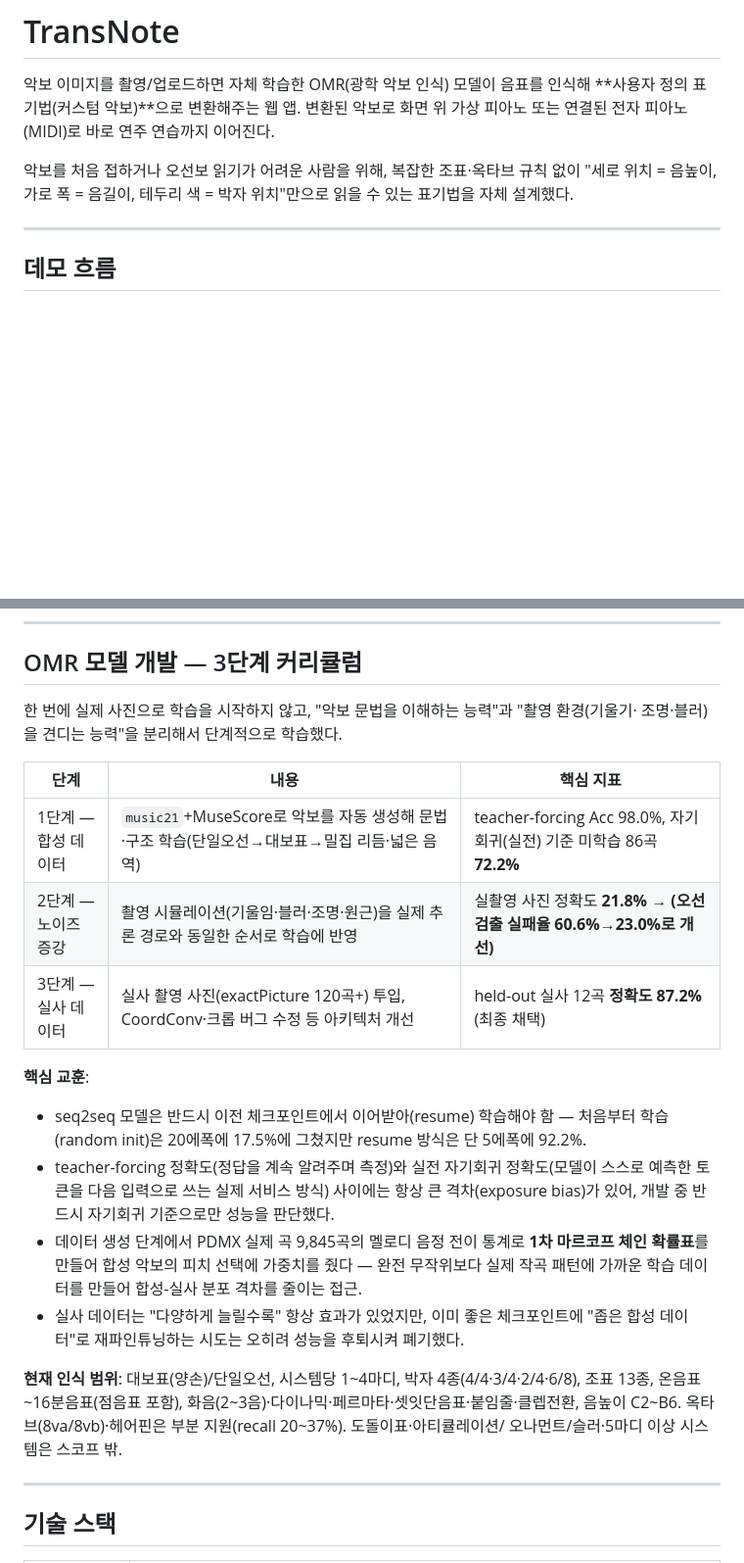
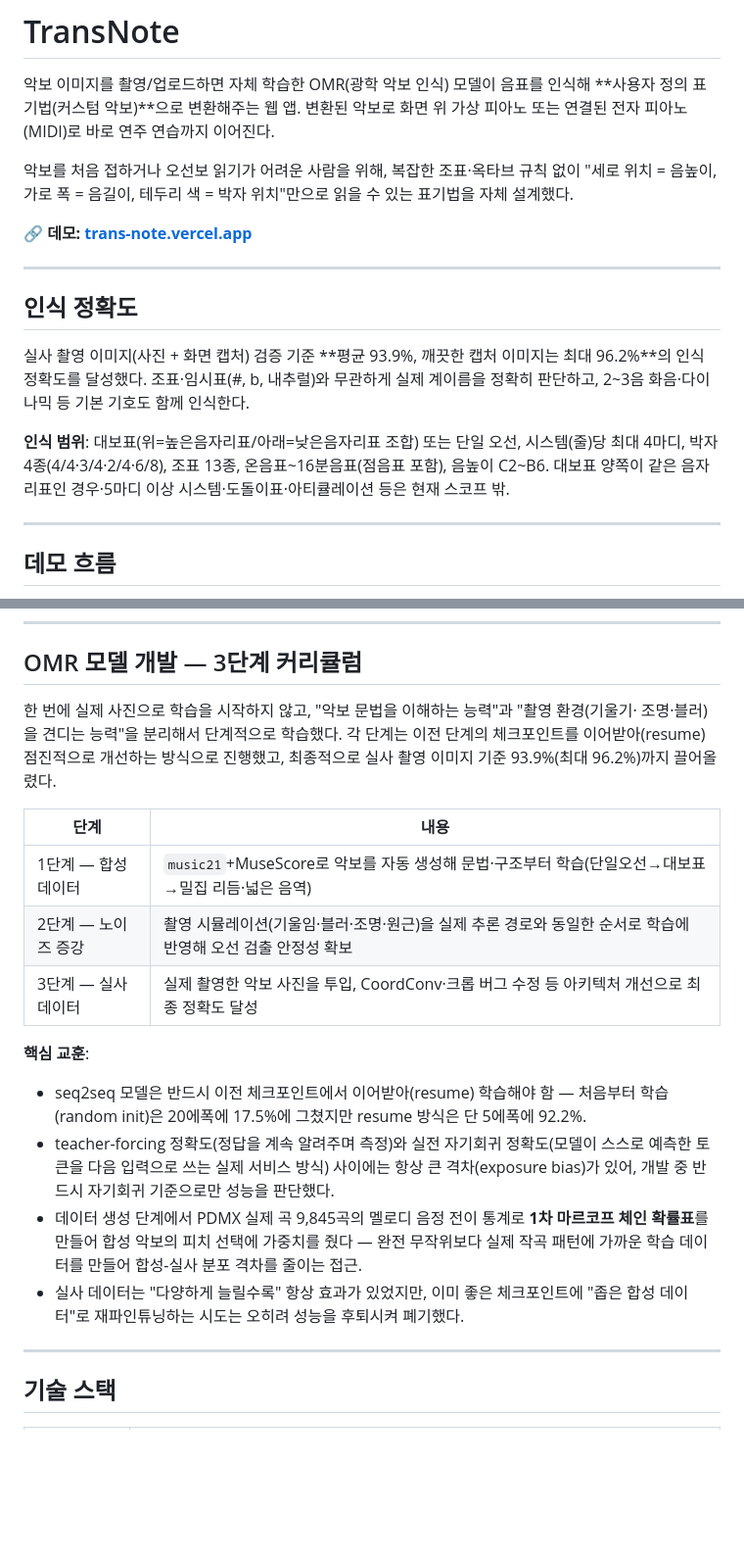
Before and after one commit to braeden-hue/TransNote, a Markdown page: README.md, 2 parts joined by grey strips. Shown at 98% size. GitHub-like rendering; blank space fills up the shorter version.

Commit message:
docs: README 인식률 최신화(93.9%/최대96.2%) + 스코프 명확화
- newage 실사 10곡(35장, r15) 검증 결과를 헤드라인 정확도로 반영. 기존에
  단계별로 낮게 찍혀 있던 중간 수치(72.2%/21.8%/87.2%)는 표에서 빼고 최종
  달성치 하나로 정리 -- 중간 수치는 각 단계의 진단용이지 최종 품질이
  아니었는데 표만 보면 오해할 수 있었음.
- 대보표는 위=치/아래=베이스 조합만 지원(같은 음자리표 조합 불가), 시스템당
  최대 4마디라는 스코프를 상단에 명확히 명시.
- 조표/임시표 무관 계이름 판단, 2~3음 화음, 다이나믹 등 인식 가능한 것
  위주로 능력 서술을 앞에 배치.
- Vercel 데모 URL 추가.
- 구체적인 학습 데이터 장수/곡수는 비공개로 전환(실사 120곡+ 등 삭제).

Co-Authored-By: Claude Sonnet 5 <noreply@anthropic.com>

```diff
--- a/README.md
+++ b/README.md
@@ -7,6 +7,21 @@
 악보를 처음 접하거나 오선보 읽기가 어려운 사람을 위해, 복잡한 조표·옥타브 규칙 없이
 "세로 위치 = 음높이, 가로 폭 = 음길이, 테두리 색 = 박자 위치"만으로 읽을 수 있는 표기법을
 자체 설계했다.
+
+**🔗 데모: [trans-note.vercel.app](https://trans-note.vercel.app)**
+
+---
+
+## 인식 정확도
+
+실사 촬영 이미지(사진 + 화면 캡처) 검증 기준 **평균 93.9%, 깨끗한 캡처 이미지는 최대 96.2%**의
+인식 정확도를 달성했다. 조표·임시표(#, b, 내추럴)와 무관하게 실제 계이름을 정확히 판단하고,
+2~3음 화음·다이나믹 등 기본 기호도 함께 인식한다.
+
+**인식 범위**: 대보표(위=높은음자리표/아래=낮은음자리표 조합) 또는 단일 오선, 시스템(줄)당
+최대 4마디, 박자 4종(4/4·3/4·2/4·6/8), 조표 13종, 온음표~16분음표(점음표 포함), 음높이
+C2~B6. 대보표 양쪽이 같은 음자리표인 경우·5마디 이상 시스템·도돌이표·아티큘레이션 등은
+현재 스코프 밖.
 
 ---
 
@@ -72,13 +87,15 @@ localhost)에서만 동작한다 — LAN IP로 `http://`만 접속하면 브라
 ## OMR 모델 개발 — 3단계 커리큘럼
 
 한 번에 실제 사진으로 학습을 시작하지 않고, "악보 문법을 이해하는 능력"과 "촬영 환경(기울기·
-조명·블러)을 견디는 능력"을 분리해서 단계적으로 학습했다.
+조명·블러)을 견디는 능력"을 분리해서 단계적으로 학습했다. 각 단계는 이전 단계의 체크포인트를
+이어받아(resume) 점진적으로 개선하는 방식으로 진행했고, 최종적으로 실사 촬영 이미지 기준
+93.9%(최대 96.2%)까지 끌어올렸다.
 
-| 단계 | 내용 | 핵심 지표 |
-|---|---|---|
-| 1단계 — 합성 데이터 | `music21`+MuseScore로 악보를 자동 생성해 문법·구조 학습(단일오선→대보표→밀집 리듬·넓은 음역) | teacher-forcing Acc 98.0%, 자기회귀(실전) 기준 미학습 86곡 **72.2%** |
-| 2단계 — 노이즈 증강 | 촬영 시뮬레이션(기울임·블러·조명·원근)을 실제 추론 경로와 동일한 순서로 학습에 반영 | 실촬영 사진 정확도 **21.8% → (오선 검출 실패율 60.6%→23.0%로 개선)** |
-| 3단계 — 실사 데이터 | 실사 촬영 사진(exactPicture 120곡+) 투입, CoordConv·크롭 버그 수정 등 아키텍처 개선 | held-out 실사 12곡 **정확도 87.2%** (최종 채택) |
+| 단계 | 내용 |
+|---|---|
+| 1단계 — 합성 데이터 | `music21`+MuseScore로 악보를 자동 생성해 문법·구조부터 학습(단일오선→대보표→밀집 리듬·넓은 음역) |
+| 2단계 — 노이즈 증강 | 촬영 시뮬레이션(기울임·블러·조명·원근)을 실제 추론 경로와 동일한 순서로 학습에 반영해 오선 검출 안정성 확보 |
+| 3단계 — 실사 데이터 | 실제 촬영한 악보 사진을 투입, CoordConv·크롭 버그 수정 등 아키텍처 개선으로 최종 정확도 달성 |
 
 **핵심 교훈**:
 - seq2seq 모델은 반드시 이전 체크포인트에서 이어받아(resume) 학습해야 함 — 처음부터 학습
@@ -92,11 +109,6 @@ localhost)에서만 동작한다 — LAN IP로 `http://`만 접속하면 브라
 - 실사 데이터는 "다양하게 늘릴수록" 항상 효과가 있었지만, 이미 좋은 체크포인트에 "좁은
   합성 데이터"로 재파인튜닝하는 시도는 오히려 성능을 후퇴시켜 폐기했다.
 
-**현재 인식 범위**: 대보표(양손)/단일오선, 시스템당 1~4마디, 박자 4종(4/4·3/4·2/4·6/8), 조표
-13종, 온음표~16분음표(점음표 포함), 화음(2~3음)·다이나믹·페르마타·셋잇단음표·붙임줄·클렙전환,
-음높이 C2~B6. 옥타브(8va/8vb)·헤어핀은 부분 지원(recall 20~37%). 도돌이표·아티큘레이션/
-오나먼트/슬러·5마디 이상 시스템은 스코프 밖.
-
 ---
 
 ## 기술 스택
```
